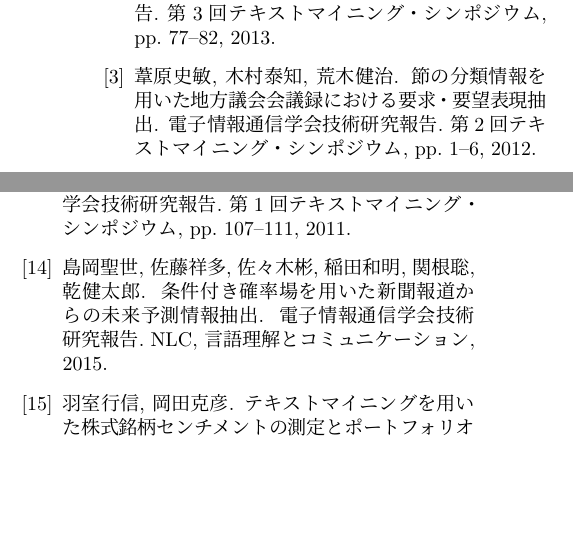
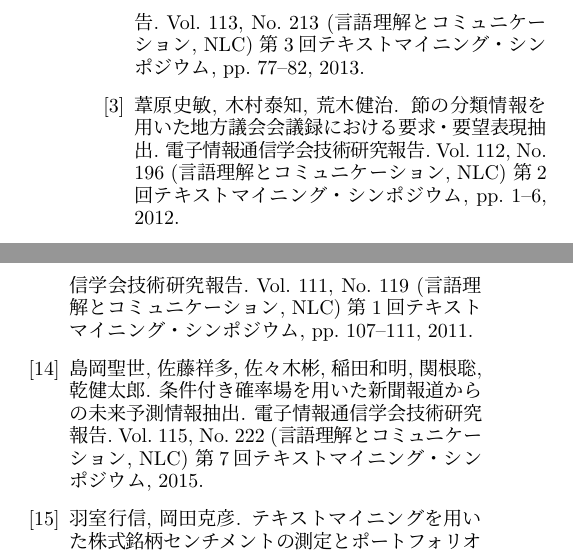
Before and after one commit to koichi609/ws2016, a LaTeX document (ws2016.tex, which reads ws2016.bib): two parts of the columns of page 4 of 4, joined at a grey line, cut at the place of the change, the shorter picture padded with empty space. Compiled offline with pLaTeX and dvipdfmx.

Commit message:
revised tex sources

```diff
--- a/ws2016.bib
+++ b/ws2016.bib
@@ -1,35 +1,35 @@
 @inproceedings{hirokawa2013,
 author="廣川 佐千男",
 title="文単位の有価証券報告書分析による利益伸び率の予測",
-booktitle="電子情報通信学会技術研究報告. 第3回テキストマイニング・シンポジウム",
+booktitle="電子情報通信学会技術研究報告. Vol. 113, No. 213 (言語理解とコミュニケーション, NLC) 第3回テキストマイニング・シンポジウム",
 year="2013",
 pages="77-82",
 }
 @inproceedings{sakai2014,
 author="酒井 浩之 and 坂地 泰紀",
 title="企業Webページを対象とした企業検索システムのための検索クエリに関連するタグの推定",
-booktitle="電子情報通信学会技術研究報告. 第5回テキストマイニング・シンポジウム",
+booktitle="電子情報通信学会技術研究報告. Vol. 114, No. 211 (言語理解とコミュニケーション, NLC) 第5回テキストマイニング・シンポジウム",
 year="2014",
 pages="41-45",
 }
 @inproceedings{usui2014,
 author="薄井 駿希 and 吉田 博哉",
 title="ニュース記事を用いたセンチメント分析に基づく企業評価システムの開発",
-booktitle="電子情報通信学会技術研究報告. 第4回テキストマイニング・シンポジウム",
+booktitle="電子情報通信学会技術研究報告. Vol. 113, No. 429 (言語理解とコミュニケーション, NLC) 第4回テキストマイニング・シンポジウム",
 year="2014",
 pages="1-4",
 }
 @inproceedings{hamuro2011,
 author="羽室 行信 and 岡田 克彦",
 title="テキストマイニングを用いた株式銘柄センチメントの測定とポートフォリオの構築 : マーケット・ニュートラルアプローチ",
-booktitle="電子情報通信学会技術研究報告. 第1回テキストマイニング・シンポジウム",
+booktitle="電子情報通信学会技術研究報告. Vol. 111, No. 119 (言語理解とコミュニケーション, NLC) 第1回テキストマイニング・シンポジウム",
 year="2011",
 pages="113-118",
 }
 @inproceedings{izumi2011,
 author="和泉 潔 and 後藤 卓 and 松井 藤五郎",
 title="経済リポートのテキスト分析による金融市場動向推定",
-booktitle="電子情報通信学会技術研究報告. 第1回テキストマイニング・シンポジウム",
+booktitle="電子情報通信学会技術研究報告. Vol. 111, No. 119 (言語理解とコミュニケーション, NLC) 第1回テキストマイニング・シンポジウム",
 year="2011",
 pages="107-111",
 }
@@ -43,7 +43,7 @@ pages="107-111",
 @book{nasukawa2012,
 	author = "那須川 哲哉",
 	title = "テキストマイニングの可能性～有用性と研究の発展性～",
-	publisher = "電子情報通信学会技術研究報告. 第2回テキストマイニング・シンポジウム",
+	publisher = "電子情報通信学会技術研究報告. Vol. 112, No. 196 (言語理解とコミュニケーション, NLC) 第2回テキストマイニング・シンポジウム",
 	year = 2012
 	}
 @article{takeuchi2008,
@@ -65,14 +65,14 @@ pages="107-111",
 @inproceedings{sugihara2012,
 author="杉原 大悟 and 大熊 智子 and 佐竹 功次 and 三浦 康秀 and 服部 圭悟 and 増市 博",
 title="営業支援システム内に蓄積されたテキストデータからの課題記述文抽出",
-booktitle="電子情報通信学会技術研究報告. 第2回テキストマイニング・シンポジウム",
+booktitle="電子情報通信学会技術研究報告. Vol. 112, No. 196 (言語理解とコミュニケーション, NLC) 第2回テキストマイニング・シンポジウム",
 year="2012",
 pages="7-12",
 }
 @inproceedings{ohmori2013,
 author="大森 寛文",
 title="電機業界における経営課題の認識構造と実行動に関する知識の発見 : 知識の構造化論とテキストマイニングの融合",
-booktitle="電子情報通信学会技術研究報告. 第3回テキストマイニング・シンポジウム",
+booktitle="電子情報通信学会技術研究報告. Vol. 113, No. 213 (言語理解とコミュニケーション, NLC) 第3回テキストマイニング・シンポジウム",
 year="2013",
 pages="83-88",
 }
@@ -86,14 +86,14 @@ pages="1-6",
 @inproceedings{ohyama2014,
 author="大山 恭史 and 池田 望",
 title="テキストマイニングによる介護施設の利用者受入要因の分析 : 若年性認知症患者の受入調査から",
-booktitle="電子情報通信学会技術研究報告. 第5回テキストマイニング・シンポジウム",
+booktitle="電子情報通信学会技術研究報告. Vol. 114, No. 211 (言語理解とコミュニケーション, NLC) 第5回テキストマイニング・シンポジウム",
 year="2014",
 pages="7-9",
 }
 @inproceedings{fukuda2014,
 author="福田 賢一郎 and 濱崎 雅弘 and 福原 知宏 and 藤井 亮嗣 and 堀田 美晴 and 西村 拓一",
 title="介護現場における申し送り情報の分析 : 業務改善に向けて",
-booktitle="電子情報通信学会技術研究報告. 第5回テキストマイニング・シンポジウム",
+booktitle="電子情報通信学会技術研究報告. Vol. 114, No. 211 (言語理解とコミュニケーション, NLC) 第5回テキストマイニング・シンポジウム",
 year="2014",
 pages="11-16",
 }
@@ -107,31 +107,31 @@ pages="517-520",
 @inproceedings{miura2015,
 author="三浦 貴大 and 小林 正朋 and 檜山 敦 and 高木 啓伸 and 廣瀬 通孝",
 title="高齢者の履歴書からの特徴語抽出によるスキルの発見とマッチング",
-booktitle="電子情報通信学会技術研究報告. 第2回テキストマイニング・シンポジウム",
+booktitle="電子情報通信学会技術研究報告. Vol. 112, No. 196 (言語理解とコミュニケーション, NLC) 第2回テキストマイニング・シンポジウム",
 year="2015",
 }
 @inproceedings{shimaoka2015,
 author="島岡 聖世 and 佐藤 祥多 and 佐々木　彬 and 稲田和明 and 関根 聡 and 乾 健太郎",
 title="条件付き確率場を用いた新聞報道からの未来予測情報抽出",
-booktitle="電子情報通信学会技術研究報告. NLC, 言語理解とコミュニケーション",
+booktitle="電子情報通信学会技術研究報告. Vol. 115, No. 222 (言語理解とコミュニケーション, NLC) 第7回テキストマイニング・シンポジウム",
 year="2015",
 }
 @inproceedings{ashihara2012,
 author="葦原 史敏 and 木村 泰知 and 荒木 健治",
 title="節の分類情報を用いた地方議会会議録における要求・要望表現抽出",
-booktitle="電子情報通信学会技術研究報告. 第2回テキストマイニング・シンポジウム",
+booktitle="電子情報通信学会技術研究報告. Vol. 112, No. 196 (言語理解とコミュニケーション, NLC) 第2回テキストマイニング・シンポジウム",
 year="2012",
 pages="1-6",
 }
 @inproceedings{iwami2016,
 author="岩見 麻子 and 木村 道徳 and 松井 孝典 and 熊澤 輝一",
 title="大規模パブリックコメントの意見構造の把握と可視化　～ 「エネルギー・環境に関する選択肢に対する御意見の募集」を事例として",
-booktitle="電子情報通信学会技術研究報告. 第8回テキストマイニング・シンポジウム",
+booktitle="電子情報通信学会技術研究報告. Vol. 115, No. 445 (言語理解とコミュニケーション, NLC) 第8回テキストマイニング・シンポジウム",
 year="2016",
 }
 @inproceedings{sano2016,
 author="佐野 正和 and 福原 知宏 and 増田 英孝 and 山田 剛一",
 title="陸上競技ブログからの活動記録抽出の試み",
-booktitle="電子情報通信学会技術研究報告. 第8回テキストマイニング・シンポジウム",
+booktitle="電子情報通信学会技術研究報告. Vol. 115, No. 445 (言語理解とコミュニケーション, NLC) 第8回テキストマイニング・シンポジウム",
 year="2016",
 }
--- a/ws2016.tex
+++ b/ws2016.tex
@@ -3,7 +3,7 @@
 %Confirmation Number: 	226
 %Submission Passcode: 	226X-C6J8D6B5B7
 
-\renewcommand{\baselinestretch}{0.8}
+\renewcommand{\baselinestretch}{0.75}
 \usepackage{NLP}
 \usepackage[dvipdfmx]{graphicx}
 
```
Also changed, not shown: ws2016.bbl, ws2016.pdf, ws2016.tex (12 more changed lines).
